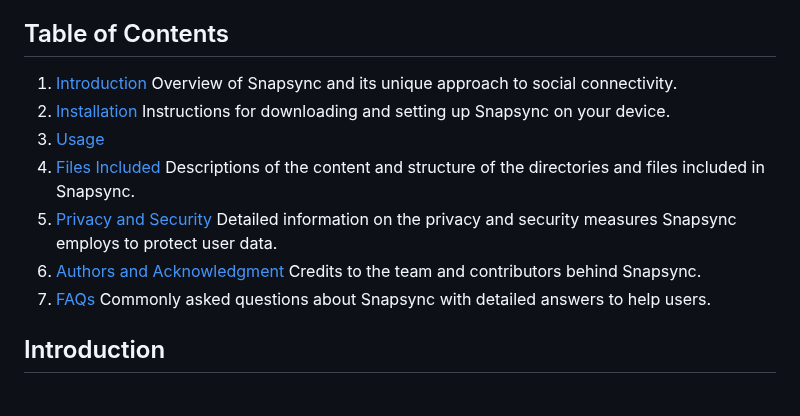
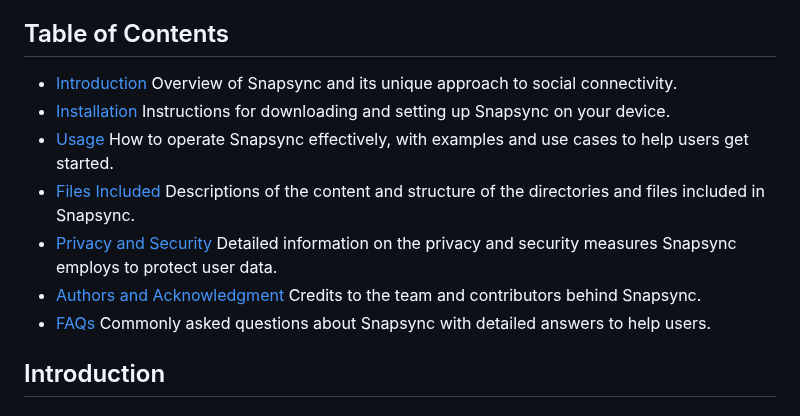
Before and after one commit to yuvalati/SnapSync, a Markdown page: README.md, the part around the change. GitHub-like rendering.

```diff
--- a/README.md
+++ b/README.md
@@ -2,19 +2,20 @@
 Snapsync is an innovative social media platform designed to deepen connections by uncovering shared past experiences. Using advanced geolocation and timestamp analysis, Snapsync enables users to discover if they have unknowingly crossed paths ("synced") with friends or acquaintances at events, travels, or in everyday situations. This application not only enhances social interactions by revealing surprising coincidences but also adds a layer of nostalgia and excitement to rediscovering one's past through a modern, digital lens.
 
 ## Table of Contents
-1. [Introduction](#introduction)
-   Overview of Snapsync and its unique approach to social connectivity.
-2. [Installation](#installation)
-   Instructions for downloading and setting up Snapsync on your device.
-4. [Usage](#usage)
-5. [Files Included](#files-included)
-   Descriptions of the content and structure of the directories and files included in Snapsync.
-6. [Privacy and Security](#privacy-and-security)
-   Detailed information on the privacy and security measures Snapsync employs to protect user data.
-7. [Authors and Acknowledgment](#authors-and-acknowledgment)
-   Credits to the team and contributors behind Snapsync.
-8. [FAQs](#faqs)
-   Commonly asked questions about Snapsync with detailed answers to help users.
+- [Introduction](#introduction)
+  Overview of Snapsync and its unique approach to social connectivity.
+- [Installation](#installation)
+  Instructions for downloading and setting up Snapsync on your device.
+- [Usage](#usage)
+  How to operate Snapsync effectively, with examples and use cases to help users get started.
+- [Files Included](#files-included)
+  Descriptions of the content and structure of the directories and files included in Snapsync.
+- [Privacy and Security](#privacy-and-security)
+  Detailed information on the privacy and security measures Snapsync employs to protect user data.
+- [Authors and Acknowledgment](#authors-and-acknowledgment)
+  Credits to the team and contributors behind Snapsync.
+- [FAQs](#faqs)
+  Commonly asked questions about Snapsync with detailed answers to help users.
 
 
 ## Introduction
```
